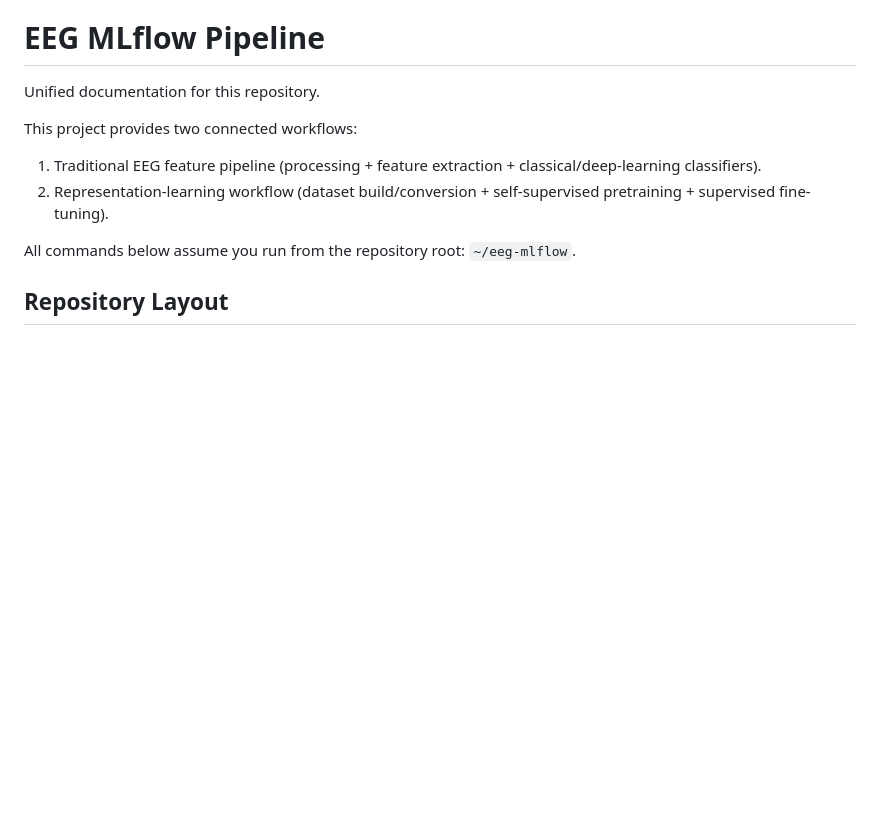
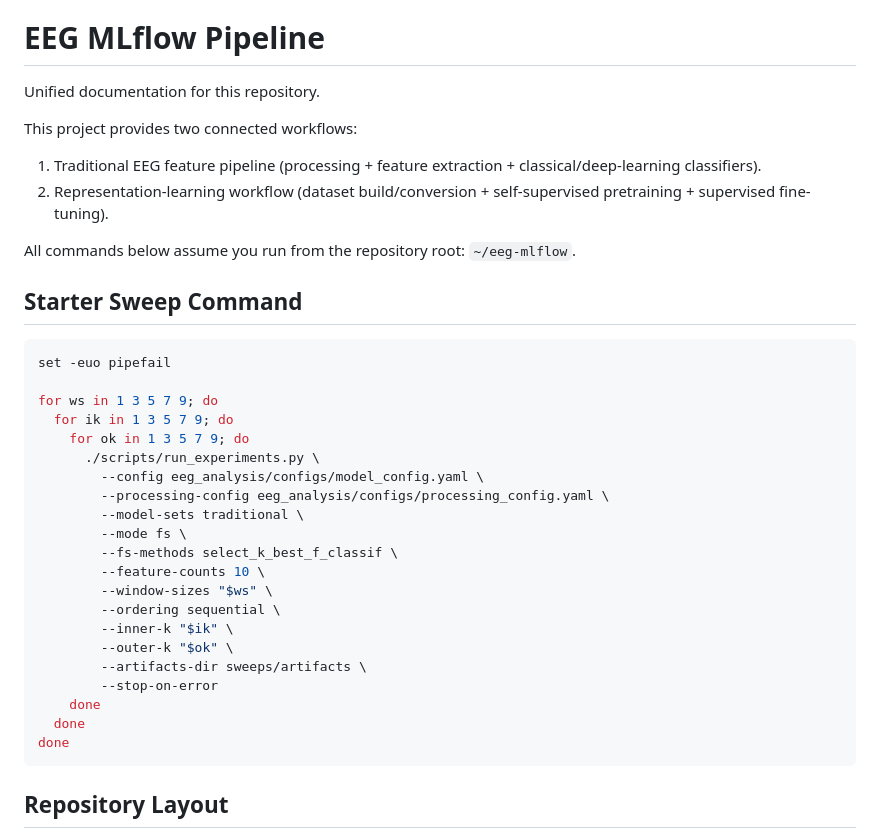
Before and after one commit to AbinZorto/eeg-mlflow, a Markdown page: README.md, the part around the change. Drawn GitHub-style; blank space fills up the shorter version.

Commit message:
docs(README): add starter sweep command example
- Introduced a new section with a starter sweep command example
- Provides a bash script for running experiments with various parameters
- Enhances documentation for easier setup and execution of experiments

````diff
--- a/README.md
+++ b/README.md
@@ -8,6 +8,32 @@ This project provides two connected workflows:
 2. Representation-learning workflow (dataset build/conversion + self-supervised pretraining + supervised fine-tuning).
 
 All commands below assume you run from the repository root: `~/eeg-mlflow`.
+
+## Starter Sweep Command
+
+```bash
+set -euo pipefail
+
+for ws in 1 3 5 7 9; do
+  for ik in 1 3 5 7 9; do
+    for ok in 1 3 5 7 9; do
+      ./scripts/run_experiments.py \
+        --config eeg_analysis/configs/model_config.yaml \
+        --processing-config eeg_analysis/configs/processing_config.yaml \
+        --model-sets traditional \
+        --mode fs \
+        --fs-methods select_k_best_f_classif \
+        --feature-counts 10 \
+        --window-sizes "$ws" \
+        --ordering sequential \
+        --inner-k "$ik" \
+        --outer-k "$ok" \
+        --artifacts-dir sweeps/artifacts \
+        --stop-on-error
+    done
+  done
+done
+```
 
 ## Repository Layout
 
````
